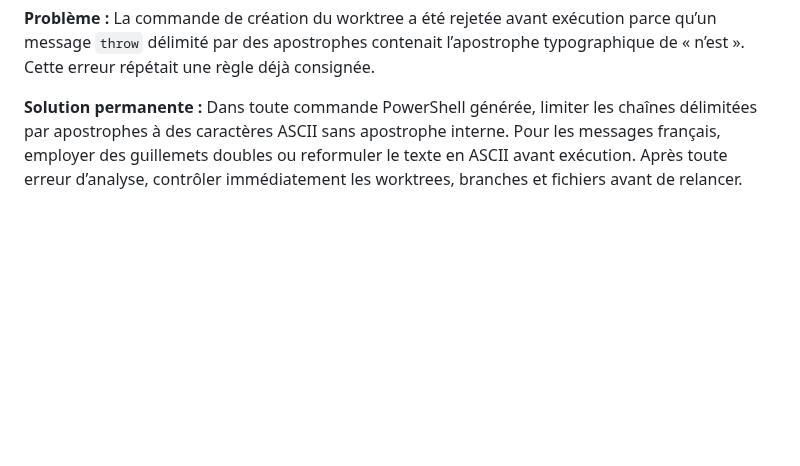
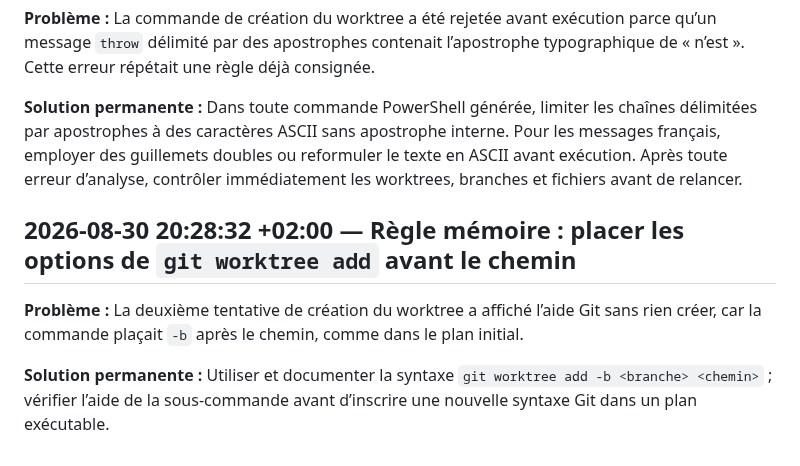
Before and after one commit to Goran-VRBANCIC/alaindusaule.com, a Markdown page: log.md, the part around the change. Drawn GitHub-style; blank space fills up the shorter version.

Commit message:
docs(plan): correct worktree command

```diff
--- a/log.md
+++ b/log.md
@@ -307,3 +307,9 @@
 **Problème :** La commande de création du worktree a été rejetée avant exécution parce qu’un message `throw` délimité par des apostrophes contenait l’apostrophe typographique de « n’est ». Cette erreur répétait une règle déjà consignée.
 
 **Solution permanente :** Dans toute commande PowerShell générée, limiter les chaînes délimitées par apostrophes à des caractères ASCII sans apostrophe interne. Pour les messages français, employer des guillemets doubles ou reformuler le texte en ASCII avant exécution. Après toute erreur d’analyse, contrôler immédiatement les worktrees, branches et fichiers avant de relancer.
+
+## 2026-08-30 20:28:32 +02:00 — Règle mémoire : placer les options de `git worktree add` avant le chemin
+
+**Problème :** La deuxième tentative de création du worktree a affiché l’aide Git sans rien créer, car la commande plaçait `-b` après le chemin, comme dans le plan initial.
+
+**Solution permanente :** Utiliser et documenter la syntaxe `git worktree add -b <branche> <chemin>` ; vérifier l’aide de la sous-commande avant d’inscrire une nouvelle syntaxe Git dans un plan exécutable.
```
Also changed, not shown: 1 other file.
